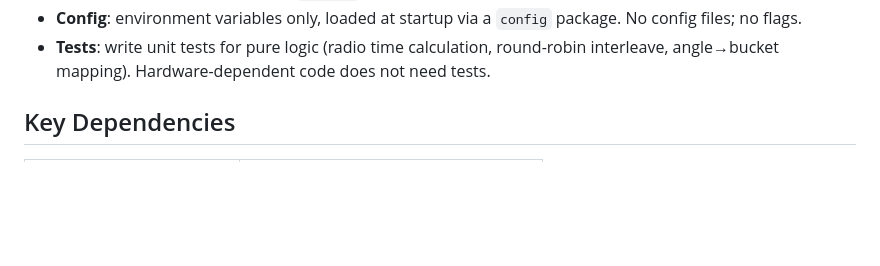
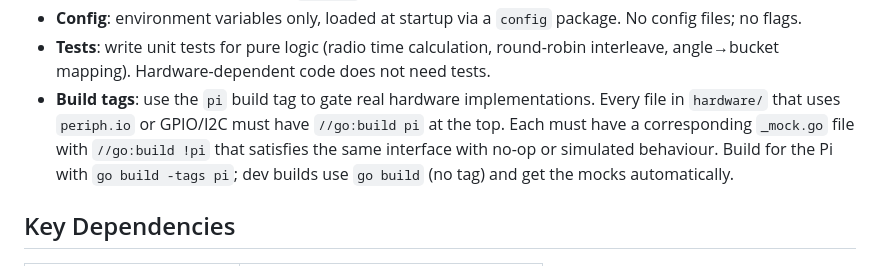
Before and after one commit to andrewburgess/radio, a Markdown page: CLAUDE.md, the part around the change. Drawn GitHub-style; blank space fills up the shorter version.

Commit message:
docs: add build tag note for Claude

```diff
--- a/CLAUDE.md
+++ b/CLAUDE.md
@@ -53,6 +53,12 @@ starting the next.
   No config files; no flags.
 - **Tests**: write unit tests for pure logic (radio time calculation, round-robin
   interleave, angle→bucket mapping). Hardware-dependent code does not need tests.
+- **Build tags**: use the `pi` build tag to gate real hardware implementations.
+  Every file in `hardware/` that uses `periph.io` or GPIO/I2C must have
+  `//go:build pi` at the top. Each must have a corresponding `_mock.go` file
+  with `//go:build !pi` that satisfies the same interface with no-op or
+  simulated behaviour. Build for the Pi with `go build -tags pi`; dev builds
+  use `go build` (no tag) and get the mocks automatically.
 
 ## Key Dependencies
 
```
